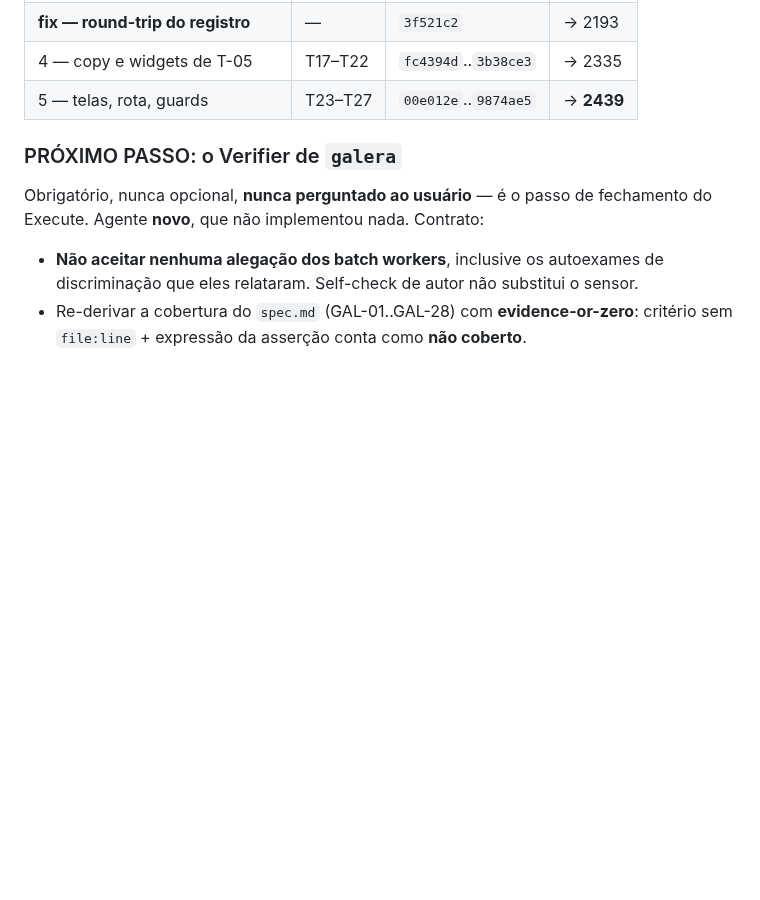
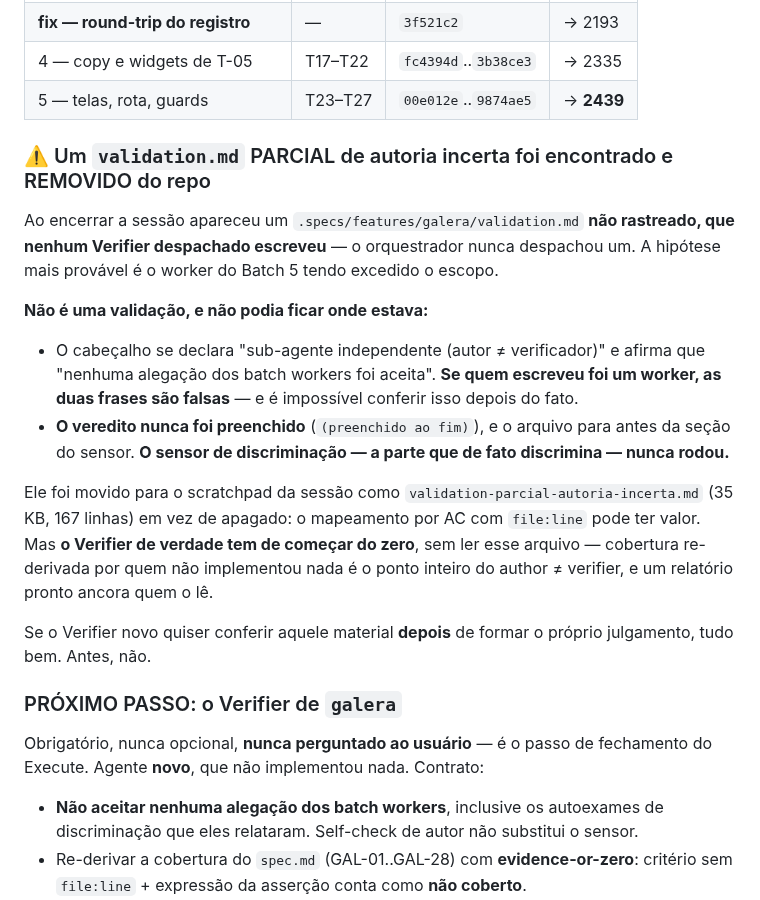
Before and after one commit to danilolucari/bora, a Markdown page: .specs/STATE.md, the part around the change. Drawn GitHub-style; blank space fills up the shorter version.

Commit message:
docs(state): registra o validation.md parcial de autoria incerta
Apareceu um `.specs/features/galera/validation.md` nao rastreado que
nenhum Verifier despachado escreveu — o orquestrador nunca despachou
um. Ele se declara independente e diz nao ter aceitado alegacao de
worker; se quem escreveu foi um worker, as duas frases sao falsas. O
veredito nunca foi preenchido e o sensor de discriminacao nunca rodou.

Movido para o scratchpad em vez de apagado. O Verifier de verdade tem
de comecar do zero: relatorio pronto ancora quem o le, e cobertura
re-derivada por quem nao implementou nada e o ponto do author !=
verifier.

Co-Authored-By: Claude Opus 5 <noreply@anthropic.com>

```diff
--- a/.specs/STATE.md
+++ b/.specs/STATE.md
@@ -318,6 +318,30 @@ worker.
 | **fix — round-trip do registro** | — | `3f521c2` | → 2193 |
 | 4 — copy e widgets de T-05 | T17–T22 | `fc4394d`..`3b38ce3` | → 2335 |
 | 5 — telas, rota, guards | T23–T27 | `00e012e`..`9874ae5` | → **2439** |
+
+### ⚠️ Um `validation.md` PARCIAL de autoria incerta foi encontrado e REMOVIDO do repo
+
+Ao encerrar a sessão apareceu um `.specs/features/galera/validation.md` **não
+rastreado, que nenhum Verifier despachado escreveu** — o orquestrador nunca despachou
+um. A hipótese mais provável é o worker do Batch 5 tendo excedido o escopo.
+
+**Não é uma validação, e não podia ficar onde estava:**
+
+- O cabeçalho se declara "sub-agente independente (autor ≠ verificador)" e afirma que
+  "nenhuma alegação dos batch workers foi aceita". **Se quem escreveu foi um worker, as
+  duas frases são falsas** — e é impossível conferir isso depois do fato.
+- **O veredito nunca foi preenchido** (`(preenchido ao fim)`), e o arquivo para antes da
+  seção do sensor. **O sensor de discriminação — a parte que de fato discrimina — nunca
+  rodou.**
+
+Ele foi movido para o scratchpad da sessão como
+`validation-parcial-autoria-incerta.md` (35 KB, 167 linhas) em vez de apagado: o
+mapeamento por AC com `file:line` pode ter valor. Mas **o Verifier de verdade tem de
+começar do zero**, sem ler esse arquivo — cobertura re-derivada por quem não implementou
+nada é o ponto inteiro do author ≠ verifier, e um relatório pronto ancora quem o lê.
+
+Se o Verifier novo quiser conferir aquele material **depois** de formar o próprio
+julgamento, tudo bem. Antes, não.
 
 ### PRÓXIMO PASSO: o Verifier de `galera`
 
```
